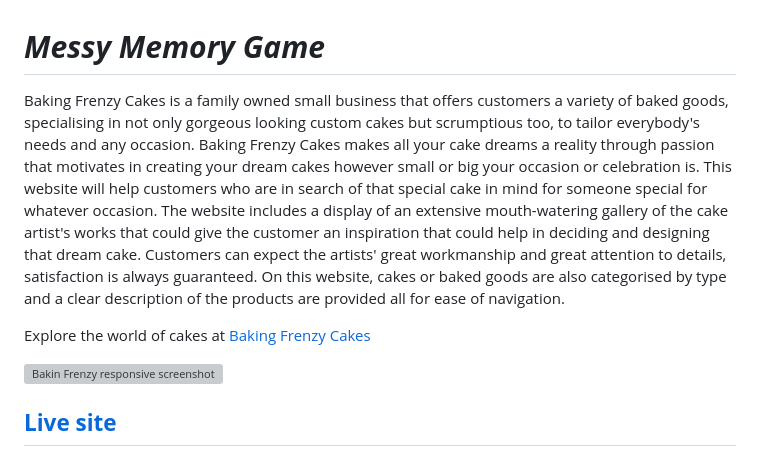
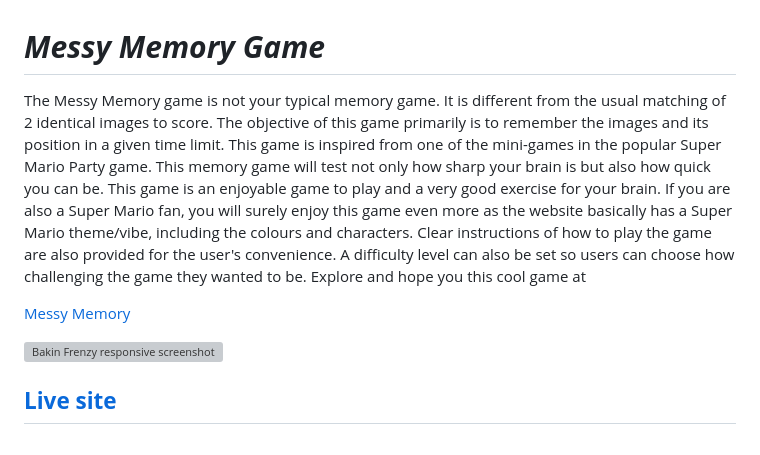
Before and after one commit to tineggarcia/messy-memory, a Markdown page: README.md, the part around the change. Rendered like a GitHub page; grey boxes are pictures that could not be loaded.

Commit message:
UpdMake some editing on the Readme.md file

```diff
--- a/README.md
+++ b/README.md
@@ -1,17 +1,8 @@
 # **_Messy Memory Game_**
 
-Baking Frenzy Cakes is a family owned small business that offers customers a variety of baked goods,
-specialising in not only gorgeous looking custom cakes but scrumptious too, to tailor everybody's needs
-and any occasion. Baking Frenzy Cakes makes all your cake dreams a reality through passion that motivates
-in creating your dream cakes however small or big your occasion or celebration is. This website will help
-customers who are in search of that special cake in mind for someone special for whatever occasion. The
-website includes a display of an extensive mouth-watering gallery of the cake artist's works that could give
-the customer an inspiration that could help in deciding and designing that dream cake. Customers can expect
-the artists' great workmanship and great attention to details, satisfaction is always guaranteed. On this
-website, cakes or baked goods are also categorised by type and a clear description of the products are
-provided all for ease of navigation.
+The Messy Memory game is not your typical memory game. It is different from the usual matching of 2 identical images to score. The objective of this game primarily is to remember the images and its position in a given time limit. This game is inspired from one of the mini-games in the popular Super Mario Party game. This memory game will test not only how sharp your brain is but also how quick you can be. This game is an enjoyable game to play and a very good exercise for your brain. If you are also a Super Mario fan, you will surely enjoy this game even more  as the website basically has a Super Mario theme/vibe, including the colours and characters. Clear instructions of how to play the game are also provided for the user's convenience. A difficulty level can also be set so users can choose how challenging the game they wanted to be. Explore and hope you this cool game at
 
-Explore the world of cakes at <a href="https://tineggarcia.github.io/baking-frenzy/index.html" target="_blank" rel="noopener">Baking Frenzy Cakes</a>
+<a href="https://tineggarcia.github.io/messy-memory/index.html" target="_blank" rel="noopener">Messy Memory</a>
 
 ![Bakin Frenzy responsive screenshot](readme-images/amiresponsive.png)
 
```
